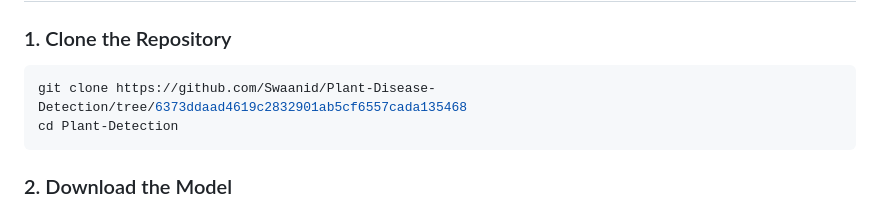
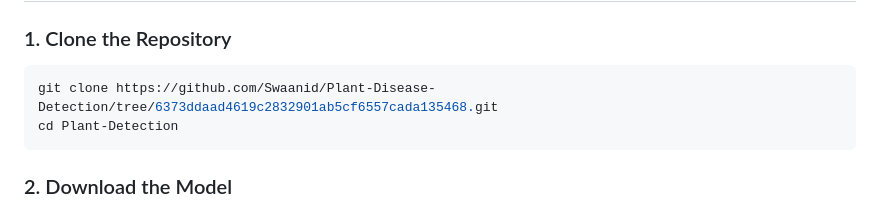
Before and after one commit to Swaanid/Plant-Disease-Detection, a Markdown page: README.md, the part around the change. Drawn GitHub-style.

````diff
--- a/README.md
+++ b/README.md
@@ -53,7 +53,7 @@ pip install -r requirements.txt
 ### 1. Clone the Repository
 
 ```bash
-git clone https://github.com/Swaanid/Plant-Disease-Detection/tree/6373ddaad4619c2832901ab5cf6557cada135468
+git clone https://github.com/Swaanid/Plant-Disease-Detection/tree/6373ddaad4619c2832901ab5cf6557cada135468.git
 cd Plant-Detection
 ```
 
````
